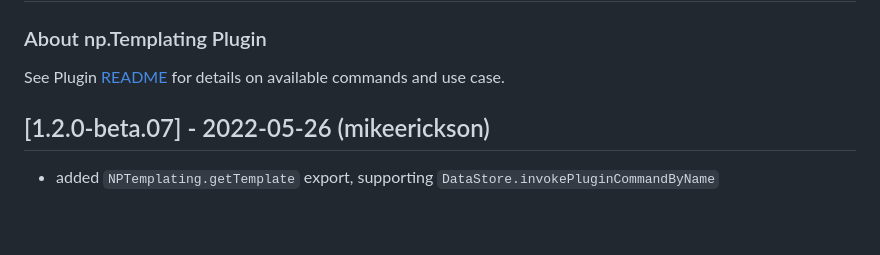
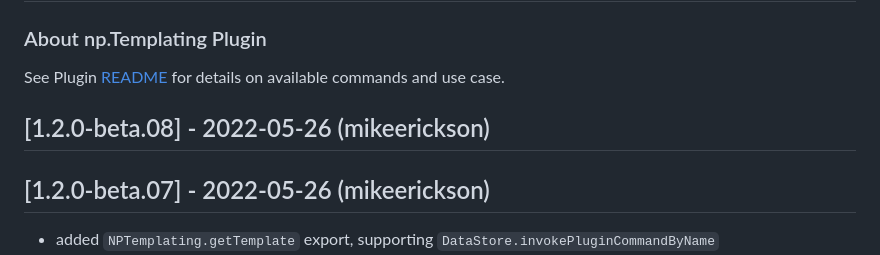
Before and after one commit to NotePlan/plugins, a Markdown page: np.Templating/CHANGELOG.md, the part around the change. GitHub-like rendering; blank space fills up the shorter version.

```diff
--- a/np.Templating/CHANGELOG.md
+++ b/np.Templating/CHANGELOG.md
@@ -2,6 +2,8 @@
 
 ### About np.Templating Plugin
 See Plugin [README](https://github.com/NotePlan/plugins/blob/main/np.Templating/README.md) for details on available commands and use case.
+
+## [1.2.0-beta.08] - 2022-05-26 (mikeerickson)
 
 ## [1.2.0-beta.07] - 2022-05-26 (mikeerickson)
 
```
Also changed, not shown: np.Templating/README.md (+5 -10 lines), np.Templating/docs/images/command-bar-templating.png (added), np.Templating/docs/images/np-templating-logo-2.png (added), np.Templating/docs/images/np-templating-logo.png (added), 1 other file.
